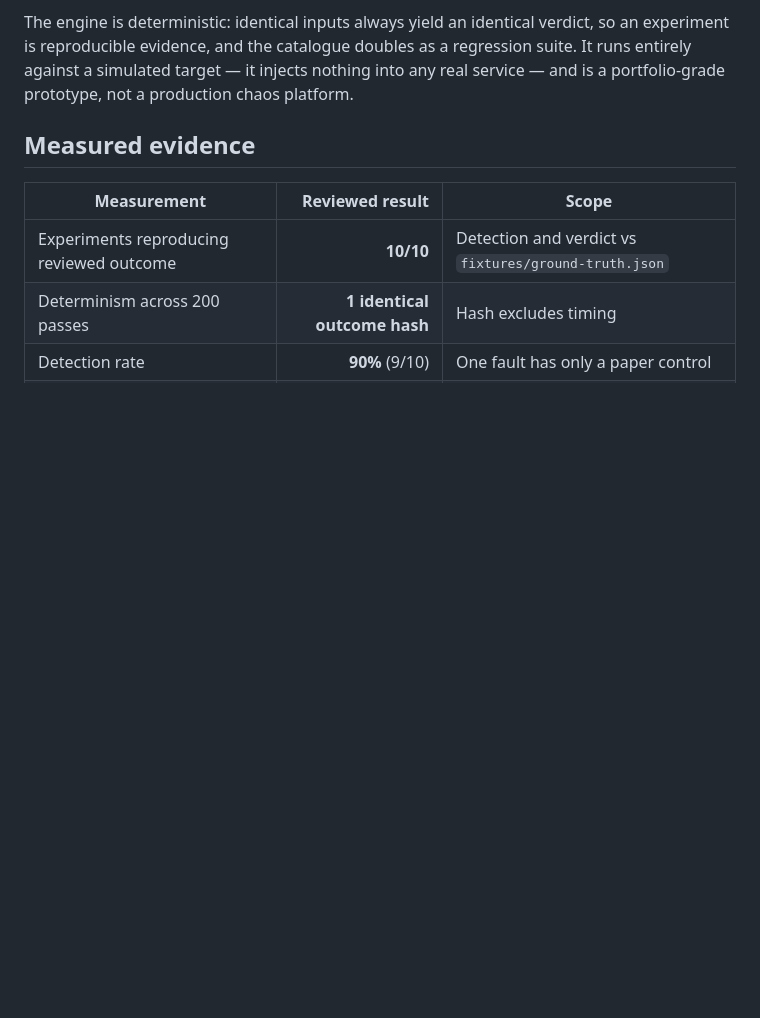
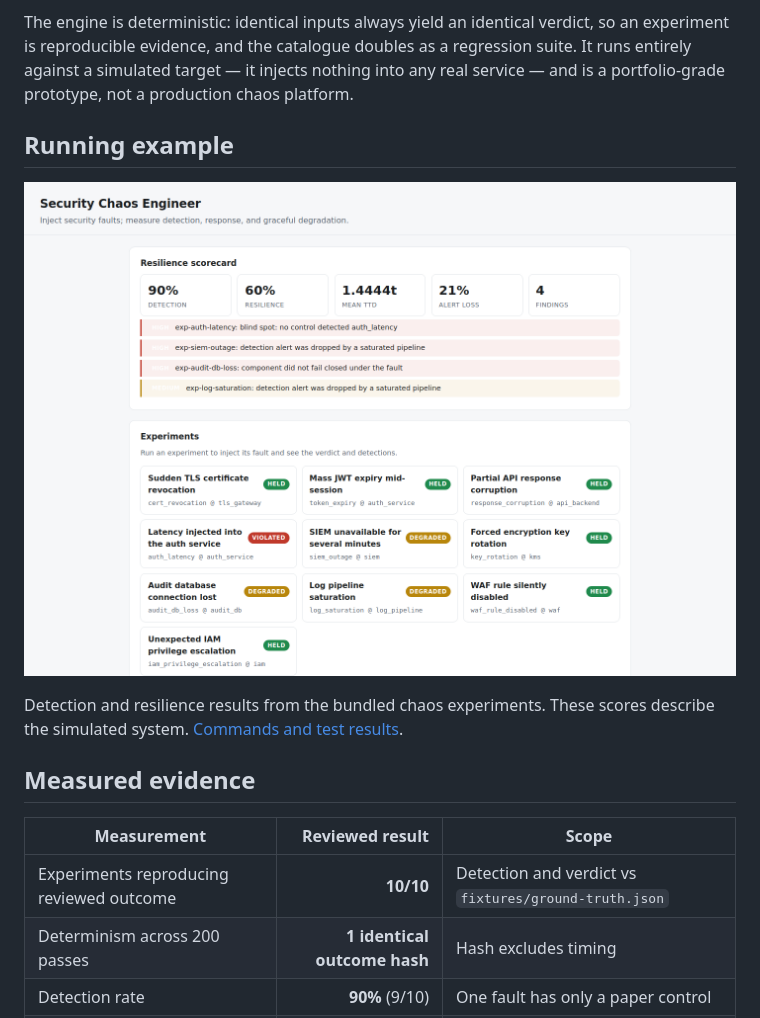
Before and after one commit to Vincent-P-essy/security-chaos-engineer, a Markdown page: README.md, the part around the change. GitHub-like rendering; pictures changed too: docs/screenshots/application.png (added); blank space fills up the shorter version.

Commit message:
docs: add execution images and verification results

```diff
--- a/README.md
+++ b/README.md
@@ -21,6 +21,12 @@ so an experiment is reproducible evidence, and the catalogue doubles as a
 regression suite. It runs entirely against a simulated target — it injects
 nothing into any real service — and is a portfolio-grade prototype, not a
 production chaos platform.
+
+## Running example
+
+![security-chaos-engineer running locally](docs/screenshots/application.png)
+
+Detection and resilience results from the bundled chaos experiments. These scores describe the simulated system. [Commands and test results](docs/verification.md).
 
 ## Measured evidence
 
```
Also changed, not shown: docs/verification.md (added, +20 -0 lines).
